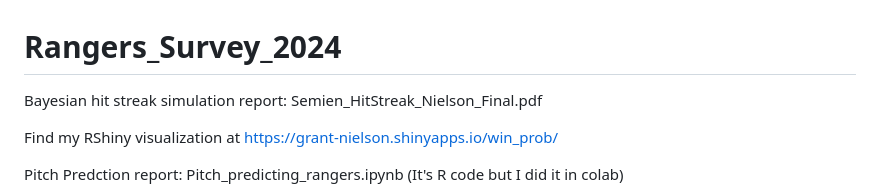
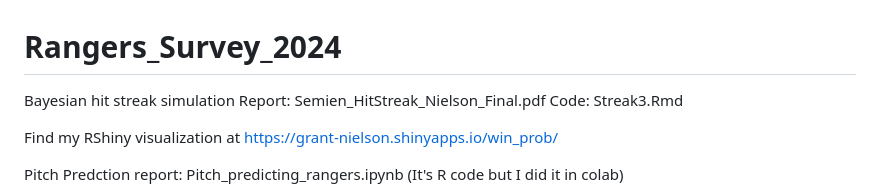
Before and after one commit to grantnielson/Rangers_Survey_2024, a Markdown page: README.md, the part around the change. Rendered like a GitHub page.

```diff
--- a/README.md
+++ b/README.md
@@ -1,6 +1,8 @@
 # Rangers_Survey_2024
 
-Bayesian hit streak simulation report: Semien_HitStreak_Nielson_Final.pdf
+Bayesian hit streak simulation
+Report: Semien_HitStreak_Nielson_Final.pdf
+Code: Streak3.Rmd
 
 Find my RShiny visualization at
 https://grant-nielson.shinyapps.io/win_prob/
```
